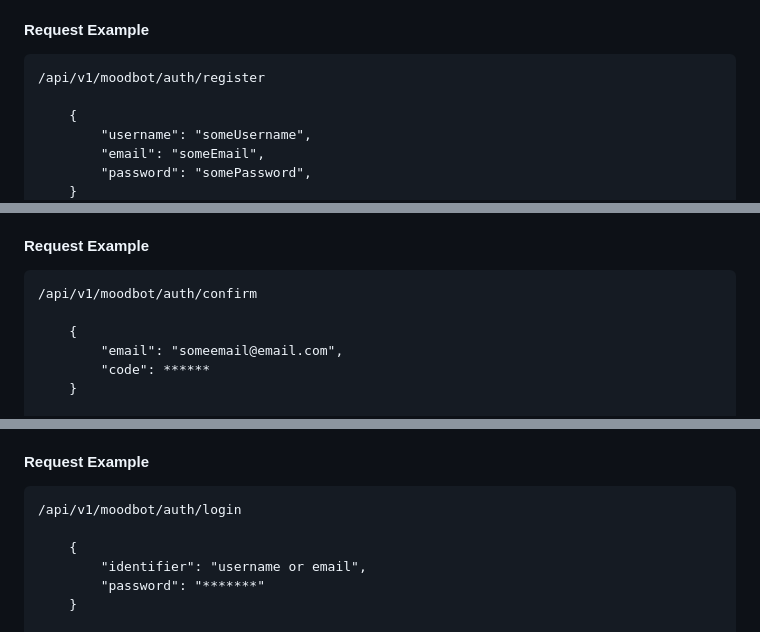
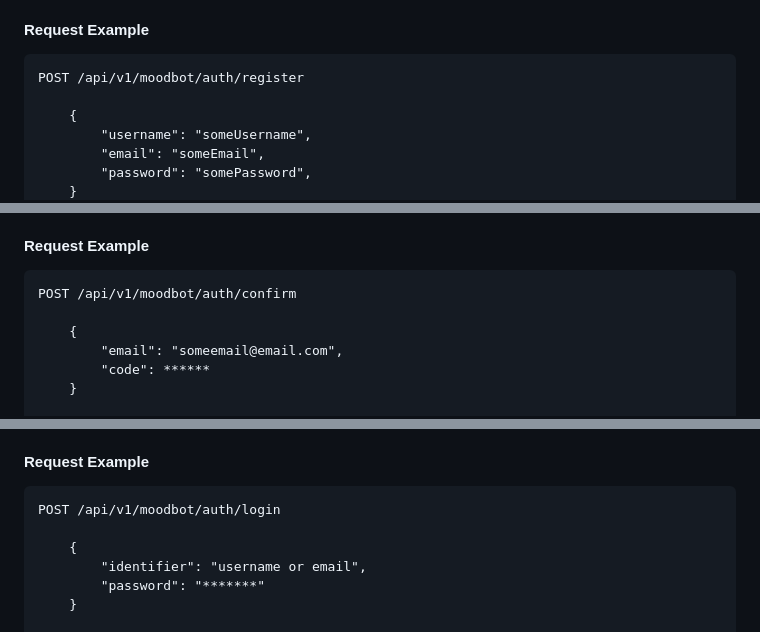
Before and after one commit to islajr/moodbot-api, a Markdown page: shared-docs/auth.md, 3 parts joined by grey strips. Drawn GitHub-style.

Commit message:
backend: updated auth.md

````diff
--- a/shared-docs/auth.md
+++ b/shared-docs/auth.md
@@ -25,7 +25,7 @@ This takes in a JSON object consisting of the necessary elements: username, e-ma
 #### Request Example
 
 ```
-/api/v1/moodbot/auth/register
+POST /api/v1/moodbot/auth/register
 
     {
         "username": "someUsername",
@@ -64,7 +64,7 @@ This endpoint serves to confirm OTPs sent to e-mails for whatever purpose within
 #### Request Example
 
 ```
-/api/v1/moodbot/auth/confirm
+POST /api/v1/moodbot/auth/confirm
 
     {
         "email": "someemail@email.com",
@@ -92,7 +92,7 @@ This endpoint serves to welcome already registered users to the application. It
 #### Request Example
 
 ```
-/api/v1/moodbot/auth/login
+POST /api/v1/moodbot/auth/login
 
     {
         "identifier": "username or email",
````
Also changed, not shown: other parts of shared-docs/auth.md (+6 -6 lines).
